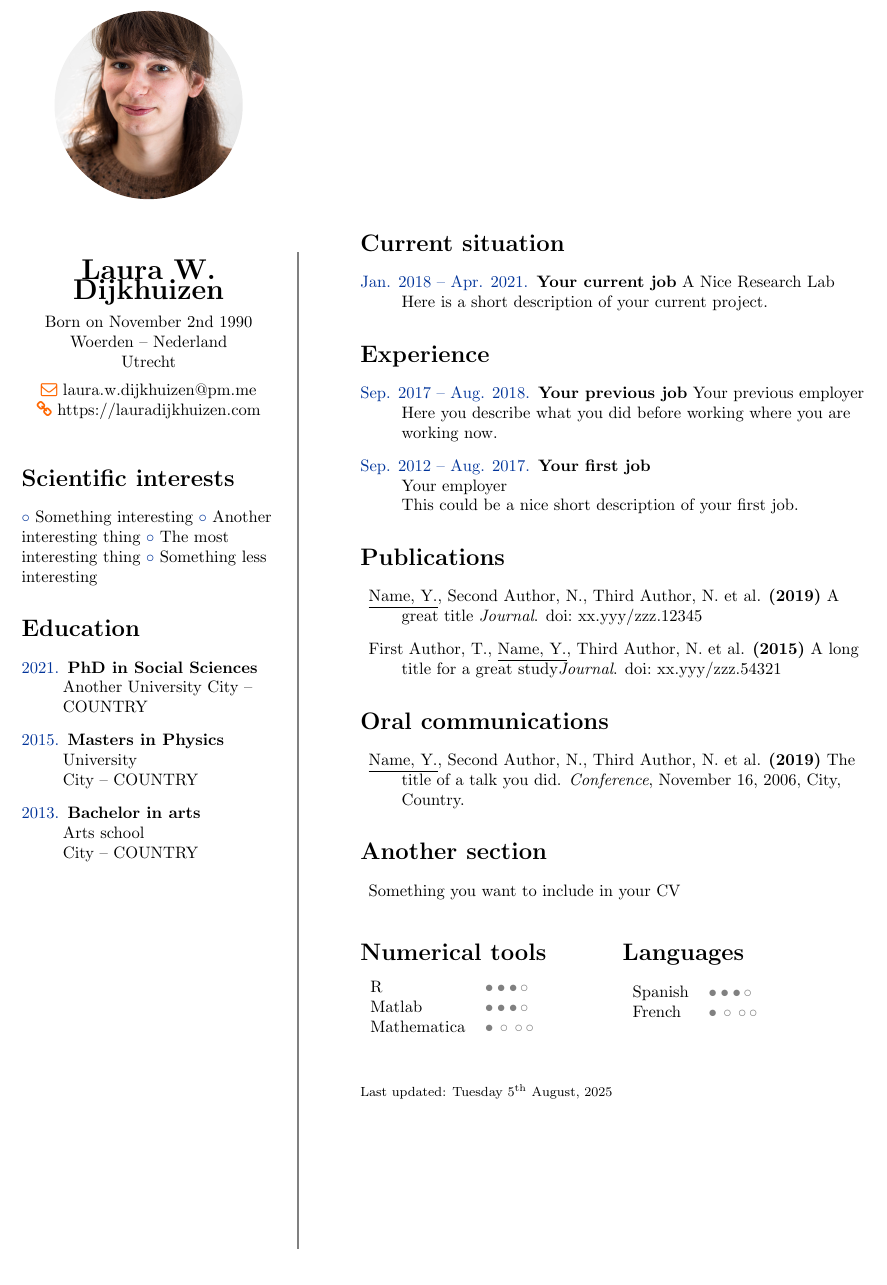
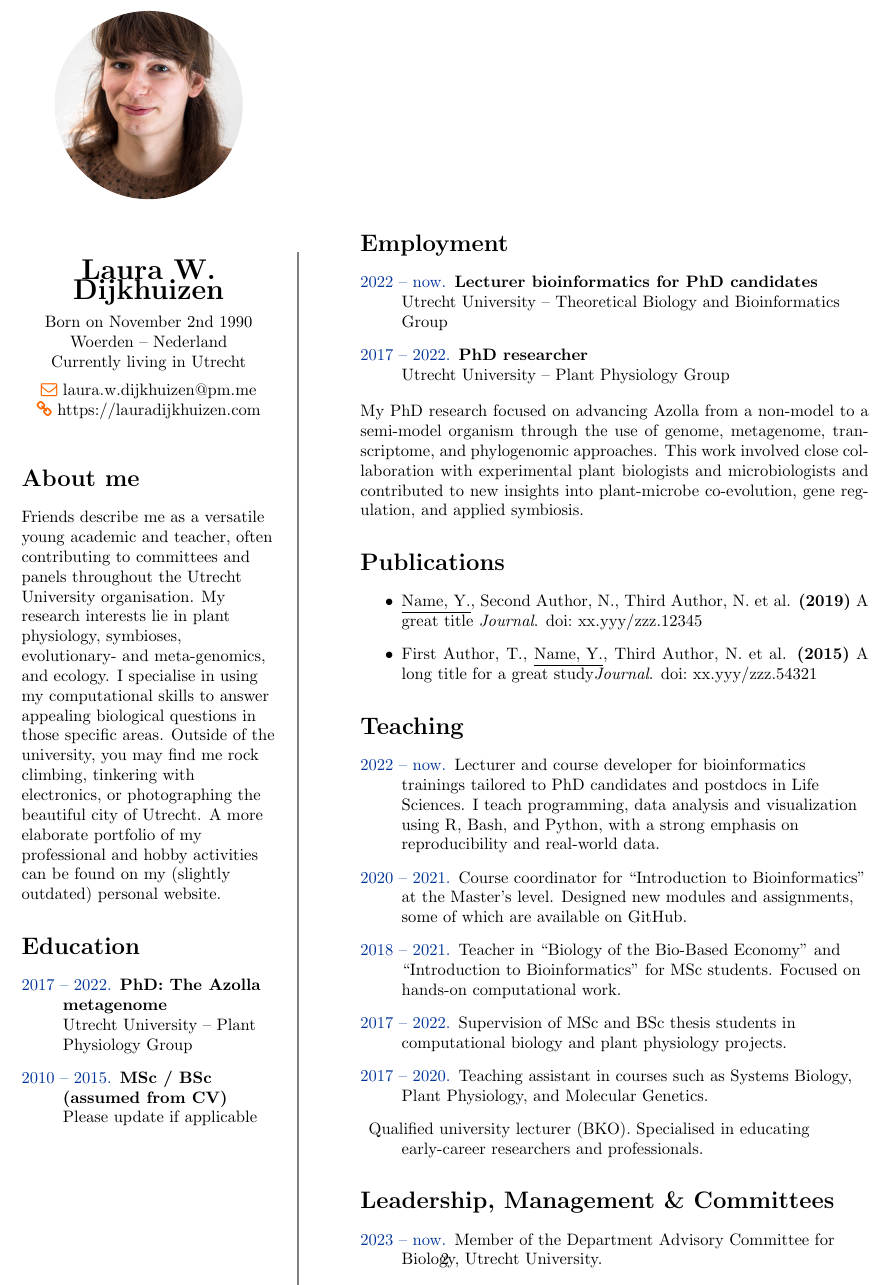
Before and after one commit to lauralwd/CV_generator, a LaTeX CV (cv.tex): part of page 2 of 2, cut at the place of the change. Compiled offline with pdfLaTeX.

Commit message:
populate CV with details

```diff
--- a/cv.tex
+++ b/cv.tex
@@ -20,36 +20,29 @@
 %—————————————————————————————————––
 \noindent\makebox[\textwidth][s]{%
 \begin{minipage}[t]{0.3\textwidth}
-% Profile photo
 \begin{center}
 \begin{tikzpicture}
-\clip (0,0) circle (2cm) node {\includegraphics[width=4cm]{\ProfilePhoto}};
+  \clip (0,0) circle (2cm) node {\includegraphics[width=4cm]{\ProfilePhoto}};
 \end{tikzpicture}
 
 \MySkip
 
-% Name
 {\LARGE \bfseries \FullName}
 
 \MySkip
 
-% Personal details
 Born on \BirthDate\\
 \BirthPlace\\
-\Residence\\
+Currently living in \Residence\\
 
 \MySkip
 
-% Contact
 \textcolor{ColorTwo}{\faEnvelopeO} \myhref{mailto:\EmailAddress}{\EmailAddress}\\
 \textcolor{ColorTwo}{\faChain} \myhref{\WebPage}{\WebPage}
-
 \end{center}
 
 \vfill
 
-% Scientific interests
-\section*{Scientific interests}
+% About me
+\section*{About me}
 \raggedright
-\textcolor{ColorOne}{$\circ$} Something interesting\
-\textcolor{ColorOne}{$\circ$} Another interesting thing\
@@ -58,3 +52,7 @@ Born on \BirthDate\\
+using my computational skills to answer appealing biological questions in those specific areas.
+Outside of the university, you may find me rock climbing, tinkering with electronics, or
+photographing the beautiful city of Utrecht. A more elaborate portfolio of my professional and
+hobby activities can be found on my (slightly outdated) personal website.
 
 \vfill
 
@@ -68,6 +65 @@ City – COUNTRY
 
-\item[\normalfont \textcolor{ColorOne}{2015.}] \textbf{Masters in Physics}\\
-  University\\
-  City -- COUNTRY
-
-\item[\normalfont \textcolor{ColorOne}{2013.}] \textbf{Bachelor in arts}\\
@@ -77,3 +67,4 @@ City – COUNTRY
+Please update if applicable
 \end{description}
 
 \vfill
@@ -84,50 +75,64 @@ City – COUNTRY
 \end{minipage}%
 \hfill%
 \begin{minipage}[t]{0.6\textwidth}
-\section*{Current situation}
+% Employment
+\section*{Employment}
 \begin{description}
 \raggedright
-\item[\normalfont \textcolor{ColorOne}{Jan. 2018 – Apr. 2021.}] \textbf{Your current job}\
-A Nice Research Lab\
-Here is a short description of your current project.
+\item[\normalfont \textcolor{ColorOne}{2022 -- now.}] \textbf{Lecturer bioinformatics for PhD candidates} \\
+Utrecht University – Theoretical Biology and Bioinformatics Group
+
+\item[\normalfont \textcolor{ColorOne}{2017 -- 2022.}] \textbf{PhD researcher} \\
+Utrecht University – Plant Physiology Group
 \end{description}
-
-% Experience
-\section*{Experience}
-\begin{description}
-\raggedright
-\item[\normalfont \textcolor{ColorOne}{Sep. 2017 – Aug. 2018.}] \textbf{Your previous job}\
-Your previous employer\
-Here you describe what you did before working where you are working now.
-
-\item[\normalfont \textcolor{ColorOne}{Sep. 2012 -- Aug. 2017.}] \textbf{Your first job}\\
-  Your employer\\
-  This could be a nice short description of your first job.
-
-\end{description}
+My PhD research focused on advancing Azolla from a non-model to a semi-model organism through the use of genome, metagenome, transcriptome, and phylogenomic approaches. This work involved close collaboration with experimental plant biologists and microbiologists and contributed to new insights into plant-microbe co-evolution, gene regulation, and applied symbiosis.
 
 % Publications
 \section*{Publications}
+\begin{itemize}
+\item \underline{Name, Y.}, Second Author, N., Third Author, N. et al. \textbf{(2019)} A great title {\it Journal}. doi:~\myhref{https://doi.org/xx.yyy/zzz.12345}{xx.yyy/zzz.12345}
+\item First Author, T., \underline{Name, Y.}, Third Author, N. et al. \textbf{(2015)} A long title for a great study{\it Journal}. doi:~\myhref{https://doi.org/xx.yyy/zzz.54321}{xx.yyy/zzz.54321}
+\end{itemize}
+
+% Teaching
+\section*{Teaching}
 \begin{description}
 \raggedright
-\item \underline{Name, Y.}, Second Author, N., Third Author, N. et al. \textbf{(2019)} A great title {\it Journal}. doi:~\myhref{https://doi.org/xx.yyy/zzz.12345}{xx.yyy/zzz.12345}
-
-\item First Author, T., \underline{Name, Y.}, Third Author, N. et al. \textbf{(2015)} A long title for a great study{\it Journal}. doi:~\myhref{https://doi.org/xx.yyy/zzz.54321}{xx.yyy/zzz.54321}
-
+\item[\normalfont \textcolor{ColorOne}{2022 -- now.}] Lecturer and course developer for bioinformatics trainings tailored to PhD candidates and postdocs in Life Sciences. I teach programming, data analysis and visualization using R, Bash, and Python, with a strong emphasis on reproducibility and real-world data.
+\item[\normalfont \textcolor{ColorOne}{2020 -- 2021.}] Course coordinator for “Introduction to Bioinformatics” at the Master's level. Designed new modules and assignments, some of which are available on GitHub.
+\item[\normalfont \textcolor{ColorOne}{2018 -- 2021.}] Teacher in “Biology of the Bio-Based Economy” and “Introduction to Bioinformatics” for MSc students. Focused on hands-on computational work.
+\item[\normalfont \textcolor{ColorOne}{2017 -- 2022.}] Supervision of MSc and BSc thesis students in computational biology and plant physiology projects.
+\item[\normalfont \textcolor{ColorOne}{2017 -- 2020.}] Teaching assistant in courses such as Systems Biology, Plant Physiology, and Molecular Genetics.
+\item Qualified university lecturer (BKO). Specialised in educating early-career researchers and professionals.
 \end{description}
 
-% Oral communications
-\section*{Oral communications}
+% Management
+\section*{Leadership, Management \& Committees}
 \begin{description}
 \raggedright
-\item \underline{Name, Y.}, Second Author, N., Third Author, N. et al. \textbf{(2019)} The title of a talk you did. {\it Conference}, November 16, 2006, City, Country.
+\item[\normalfont \textcolor{ColorOne}{2023 -- now.}] Member of the Department Advisory Committee for Biology, Utrecht University.
+\item[\normalfont \textcolor{ColorOne}{2021.}] External committee member for the TU Delft Research Assessment Committee for Chemical Engineering and Biotechnology departments.
+\item[\normalfont \textcolor{ColorOne}{2020 -- 2021.}] Member of the Faculty Open Science Implementation Team and the Utrecht University Open Science Platform.
+\item[\normalfont \textcolor{ColorOne}{2019 -- 2021.}] Chair of the PhD Council at the Graduate School of Life Sciences (GSLS). Represented PhD voices in the Board of Studies.
+\item[\normalfont \textcolor{ColorOne}{2019 -- 2021.}] Member of the curriculum committee for the Master's in Bioinformatics \& Biocomplexity.
+\item[\normalfont \textcolor{ColorOne}{2017 -- 2021.}] PhD council representative at the Institute of Environmental Biology and the GSLS.
+\item Active in organising educational events, feedback sessions, and curriculum improvements across multiple layers of the university.
 \end{description}
 
-% Another section
-\section*{Another section}
+% Open Science
+\section*{Open Science}
 \begin{description}
 \raggedright
-\item Something you want to include in your CV
+\item Promotion of open data and open source tools in research projects
+\item Development of reproducible workflows for metagenomic analyses
+\end{description}
+
+% Outreach
+\section*{Outreach}
+\begin{description}
+\raggedright
+\item Photography of Utrecht and surrounding nature for public engagement
+\item Participation in science communication events and activities
 \end{description}
 
 \MySkip
```
Also changed, not shown: cv.tex (14 more changed lines).
